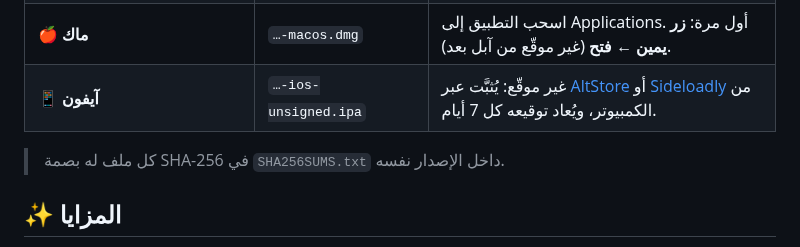
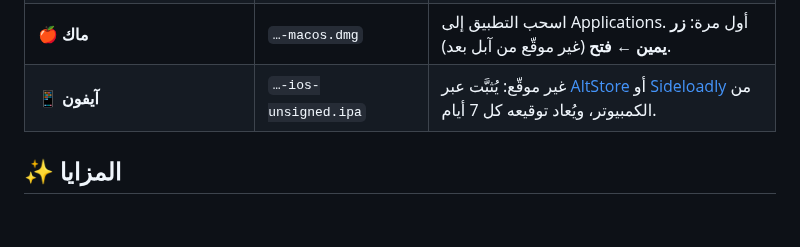
Before and after one commit to AneesAdwan/MTC-iPTv, a Markdown page: README.md, the part around the change. GitHub-like rendering; blank space fills up the shorter version.

Commit message:
README: remove the checksums note

```diff
--- a/README.md
+++ b/README.md
@@ -26,8 +26,6 @@
 | 💻 **أندرويد x86_64** (Chromebook، المحاكيات) | `…-android-x86_64.apk` | |
 | 🍎 **ماك** | `…-macos.dmg` | اسحب التطبيق إلى Applications. أول مرة: **زر يمين ← فتح** (غير موقّع من آبل بعد). |
 | 📱 **آيفون** | `…-ios-unsigned.ipa` | غير موقّع: يُثبَّت عبر [AltStore](https://altstore.io) أو [Sideloadly](https://sideloadly.io) من الكمبيوتر، ويُعاد توقيعه كل 7 أيام. |
-
-> كل ملف له بصمة SHA-256 في `SHA256SUMS.txt` داخل الإصدار نفسه.
 
 ## ✨ المزايا
 
```
